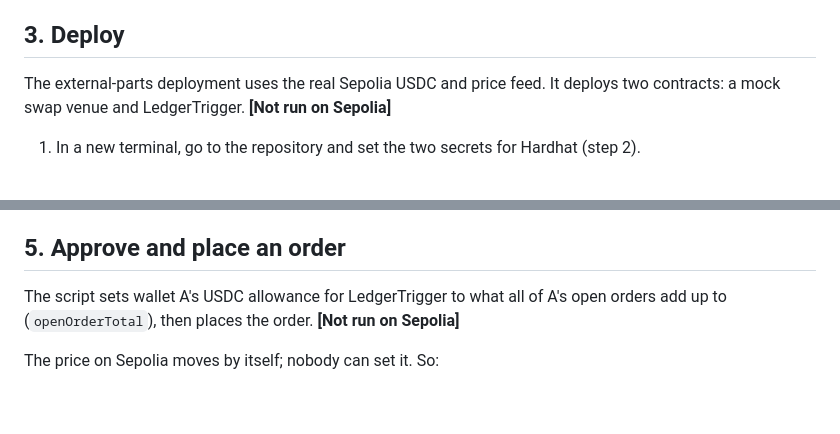
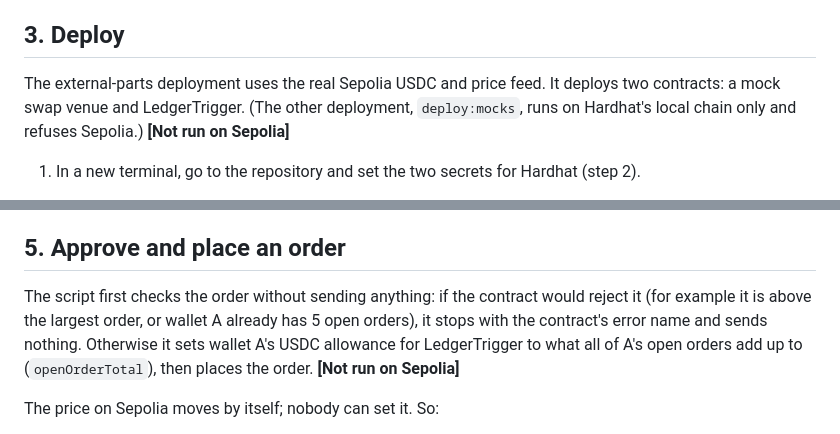
Before and after one commit to Zhen131/ZHENNs_Ledger_Trigger, a Markdown page: docs/testnet-guide.md, 2 parts joined by grey strips. GitHub-like rendering; blank space fills up the shorter version.

Commit message:
Say in the guide that place-order checks first and that deploy:mocks is local only

```diff
--- a/docs/testnet-guide.md
+++ b/docs/testnet-guide.md
@@ -66,7 +66,7 @@ No script in this repository prints a private key or the node URL.
 
 ## 3. Deploy
 
-The external-parts deployment uses the real Sepolia USDC and price feed. It deploys two contracts: a mock swap venue and LedgerTrigger. **[Not run on Sepolia]**
+The external-parts deployment uses the real Sepolia USDC and price feed. It deploys two contracts: a mock swap venue and LedgerTrigger. (The other deployment, `deploy:mocks`, runs on Hardhat's local chain only and refuses Sepolia.) **[Not run on Sepolia]**
 
 1. In a new terminal, go to the repository and set the two secrets for Hardhat (step 2).
 2. Set the two addresses from step 1.4, and the confirmation sentence. The scripts refuse to send anything to a chain other than Hardhat's local chain unless `TRIGGER_CONFIRM_PUBLIC_NETWORK` holds exactly this sentence:
@@ -117,7 +117,7 @@ npm run fund-venue -- --network sepolia
 
 ## 5. Approve and place an order
 
-The script sets wallet A's USDC allowance for LedgerTrigger to what all of A's open orders add up to (`openOrderTotal`), then places the order. **[Not run on Sepolia]**
+The script first checks the order without sending anything: if the contract would reject it (for example it is above the largest order, or wallet A already has 5 open orders), it stops with the contract's error name and sends nothing. Otherwise it sets wallet A's USDC allowance for LedgerTrigger to what all of A's open orders add up to (`openOrderTotal`), then places the order. **[Not run on Sepolia]**
 
 The price on Sepolia moves by itself; nobody can set it. So:
 
```
